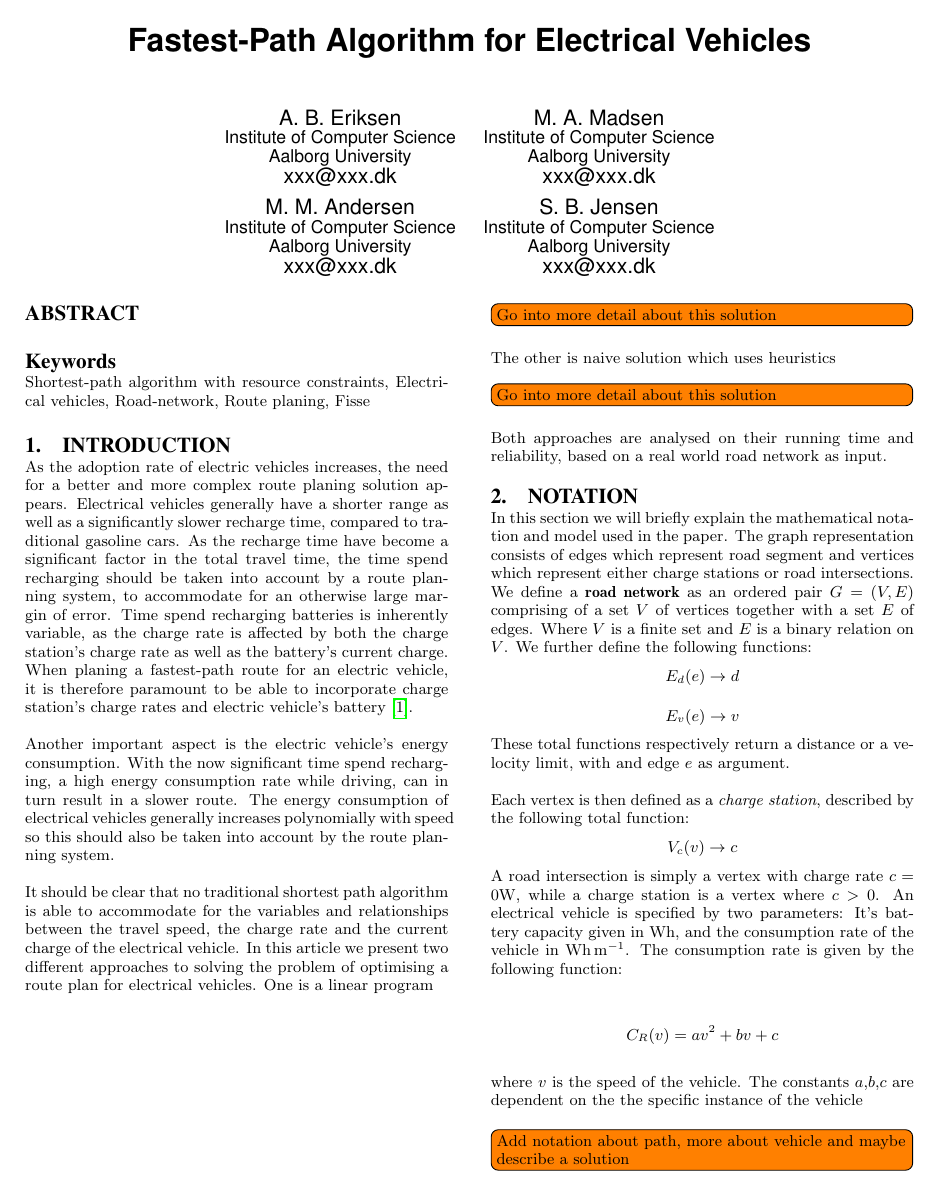
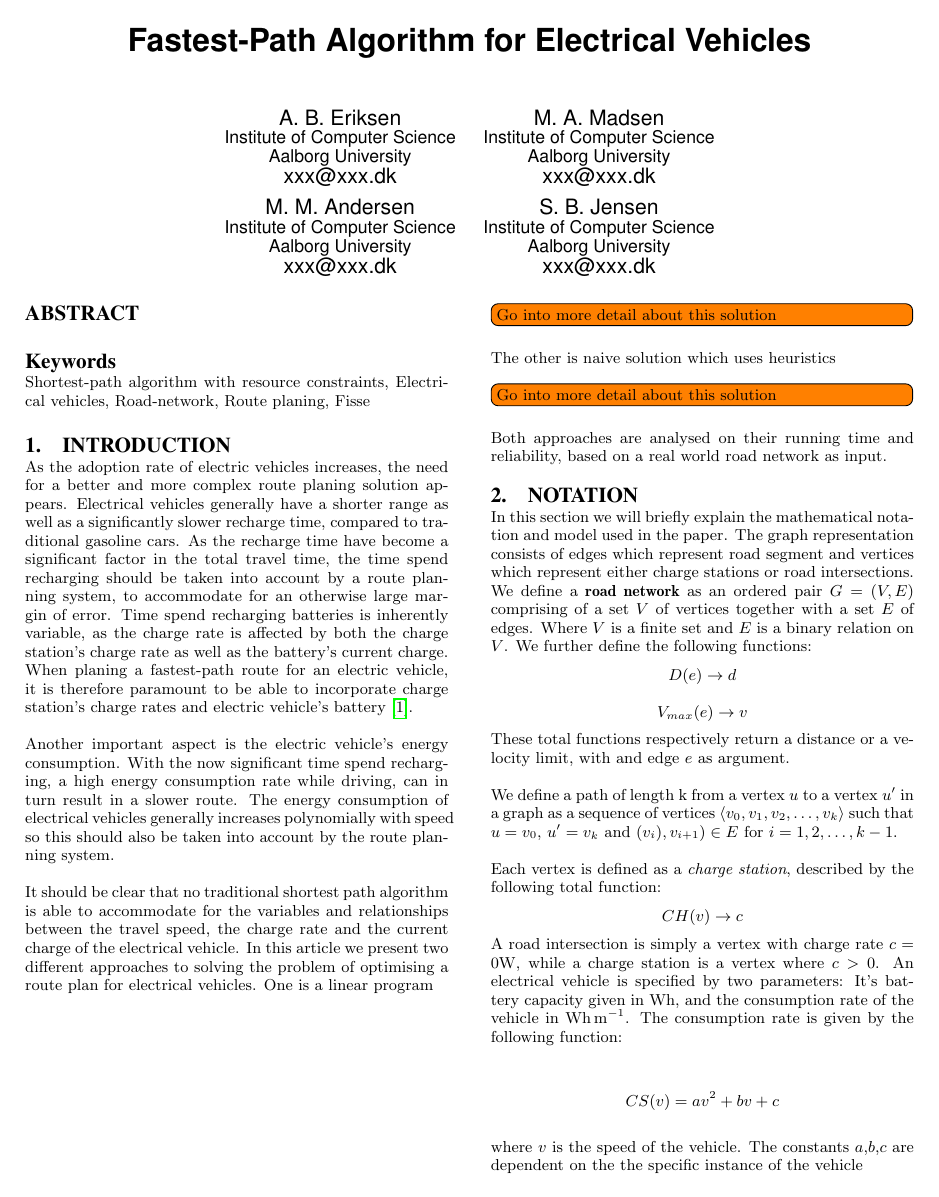
Before and after one commit to Hestogpony/AAU_BachelorProject, a LaTeX paper (Article/main.tex, which reads Article/content/body/notation.tex): page 2 of 4. Compiled offline with pdfLaTeX.

Commit message:
added more content to notation

```diff
--- a/Article/content/body/notation.tex
+++ b/Article/content/body/notation.tex
@@ -1,17 +1,18 @@
 \section{Notation}
 In this section we will briefly explain the mathematical notation and model used in the paper. The graph representation consists of edges which represent road segment and vertices which represent either charge stations or road intersections. We define a \textbf{road network} as an ordered pair \(G=(V,E)\) comprising of a set $V$ of vertices together with a set $E$ of edges. Where $V$ is a finite set and $E$ is a binary relation on $V$. We further define the following functions:
-\[ E_d(e)\rightarrow d \]
-\[ E_v(e)\rightarrow v \]
+\[ D(e)\rightarrow d \]
+\[ V_{max}(e)\rightarrow v \]
 These total functions respectively return a distance or a velocity limit, with and edge $e$ as argument.
 
-Each vertex is then defined as a \textit{charge station}, described by the following total function:
-\[V_c(v)\rightarrow c\]
+We define a path of length k from a vertex $u$ to a vertex $u'$ in a graph as a sequence of vertices $\langle v_0,v_1,v_2,\dots,v_k \rangle$ such that $u=v_0$, $u'=v_k$ and $(v_{i}),v_{i+1})\in E$ for $i=1,2,\dots ,k-1$.
+
+Each vertex is defined as a \textit{charge station}, described by the following total function:
+\[CH(v)\rightarrow c\]
 A road intersection is simply a vertex with charge rate $c = 0\si{\W}$, while a charge station is a vertex where $c > 0$. An electrical vehicle is specified by two parameters: It's battery capacity given in $\si{\Wh}$, and the consumption rate of the vehicle in $\si{\Wh\per\metre}$. The consumption rate is given by the following function:
 
-\[C_R(v)=av^2+bv+c\]
+\[CS(v)=av^2+bv+c\]
 % \[ 4,60272*10^{-5}*v^2+6,59187*10^{-4}*v+0,173117 \] tesla
 
 where $v$ is the speed of the vehicle. The constants $a$,$b$,$c$ are dependent on the the specific instance of the vehicle
 
-
-\todo[inline]{Add notation about path, more about vehicle and maybe describe a solution}
+The charge of the battery given in $\si{Wh}$ is a function of the start_charge, the energy consumed and the energy charged. However we will abstract away from this, as this is uselessly complicated to write, and just denote $B_{cur}$ as the current battery charge.
```
